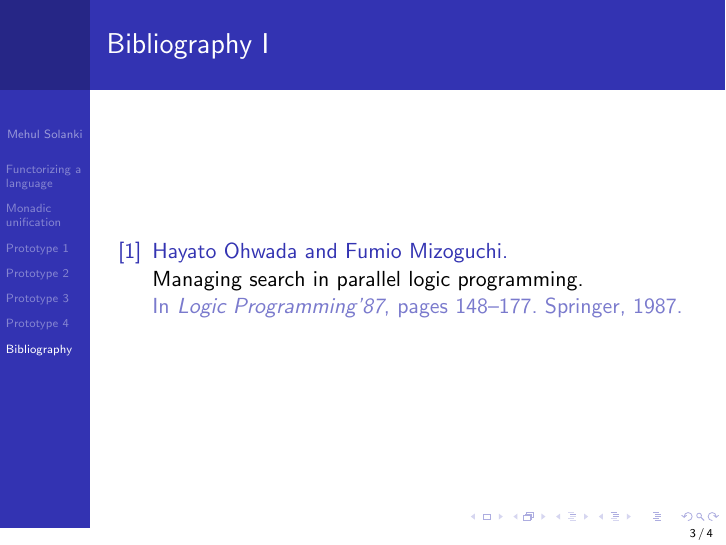
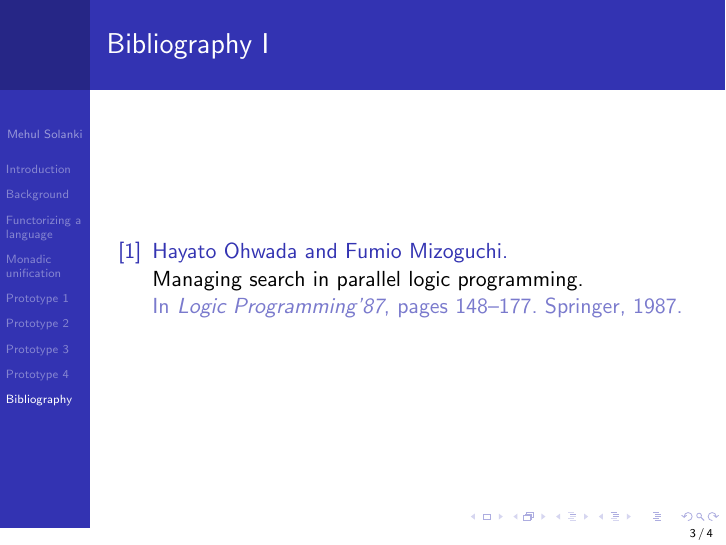
Before and after one commit to ms280690/Thesis-Presentation, LaTeX slides (Thesis-Presentation.tex): page 3 of 4. Compiled offline with pdfLaTeX.

Commit message:
added introduction and background sections

```diff
--- a/Thesis-Presentation.tex
+++ b/Thesis-Presentation.tex
@@ -148,6 +148,10 @@
 \tableofcontents % Throughout your presentation, if you choose to use \section{} and \subsection{} commands, these will automatically be printed on this slide as an overview of your presentation
 \end{frame}
 
+\section{Introduction}
+
+\section{Background}
+
 \section{Functorizing a language}
 \section{Monadic unification}
 \section{Prototype 1}
```
